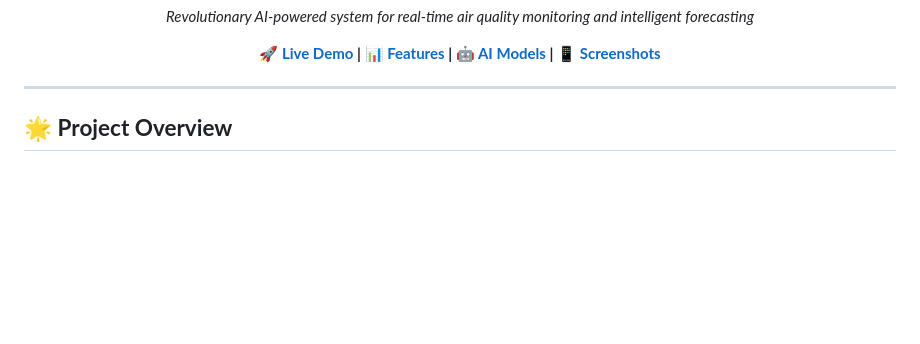
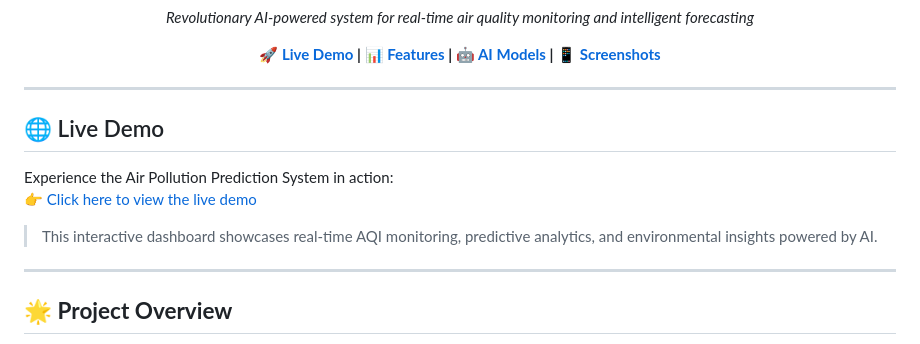
Before and after one commit to iampiyushchouhan/Air-Pollution-Prediction-System, a Markdown page: README.md, the part around the change printed below. Rendered like a GitHub page; blank space fills up the shorter version.

```diff
--- a/README.md
+++ b/README.md
@@ -16,6 +16,15 @@
 </div>
 
 ---
+## 🌐 Live Demo
+
+Experience the Air Pollution Prediction System in action:
+👉 [Click here to view the live demo](https://iampiyushchouhan.github.io/Air-Pollution-Prediction-System/)
+
+> This interactive dashboard showcases real-time AQI monitoring, predictive analytics, and environmental insights powered by AI.
+
+---
+
 
 ## 🌟 **Project Overview**
 
```
Also changed, not shown: other parts of README.md (+1 -1 lines).
